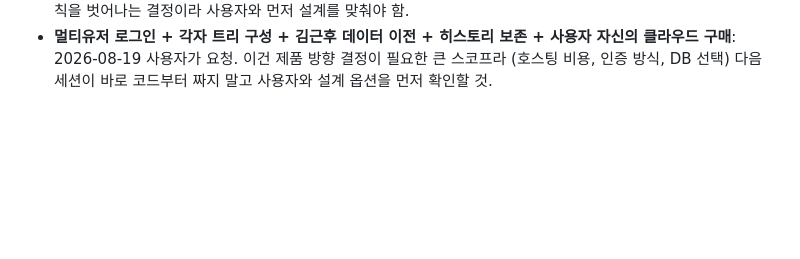
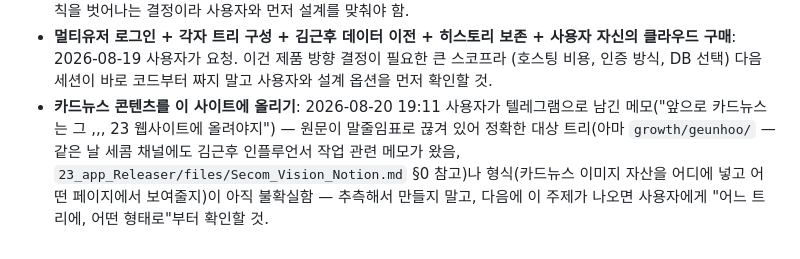
Before and after one commit to delight0517/releasepilot-reports, a Markdown page: CLAUDE.md, the part around the change. Drawn GitHub-style; blank space fills up the shorter version.

Commit message:
docs: log pending card-news-to-site request, needs target/format confirm

```diff
--- a/CLAUDE.md
+++ b/CLAUDE.md
@@ -72,3 +72,9 @@
   클라우드 구매**: 2026-08-19 사용자가 요청. 이건 제품 방향 결정이 필요한 큰 스코프라
   (호스팅 비용, 인증 방식, DB 선택) 다음 세션이 바로 코드부터 짜지 말고 사용자와 설계
   옵션을 먼저 확인할 것.
+- **카드뉴스 콘텐츠를 이 사이트에 올리기**: 2026-08-20 19:11 사용자가 텔레그램으로 남긴
+  메모("앞으로 카드뉴스는 그 ,,, 23 웹사이트에 올려야지") — 원문이 말줄임표로 끊겨 있어
+  정확한 대상 트리(아마 `growth/geunhoo/` — 같은 날 세콤 채널에도 김근후 인플루언서 작업
+  관련 메모가 왔음, `23_app_Releaser/files/Secom_Vision_Notion.md` §0 참고)나 형식(카드뉴스
+  이미지 자산을 어디에 넣고 어떤 페이지에서 보여줄지)이 아직 불확실함 — 추측해서 만들지
+  말고, 다음에 이 주제가 나오면 사용자에게 "어느 트리에, 어떤 형태로"부터 확인할 것.
```
